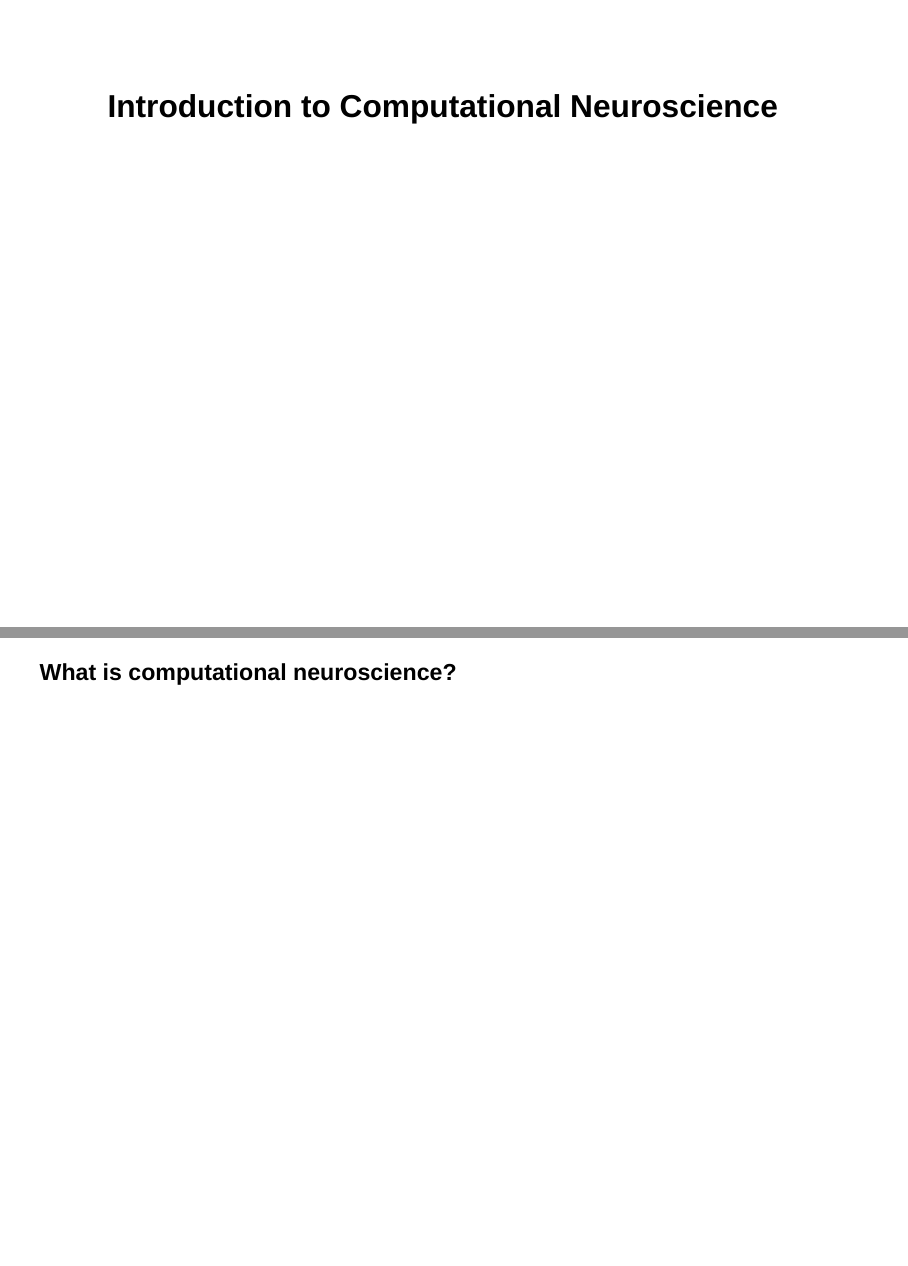
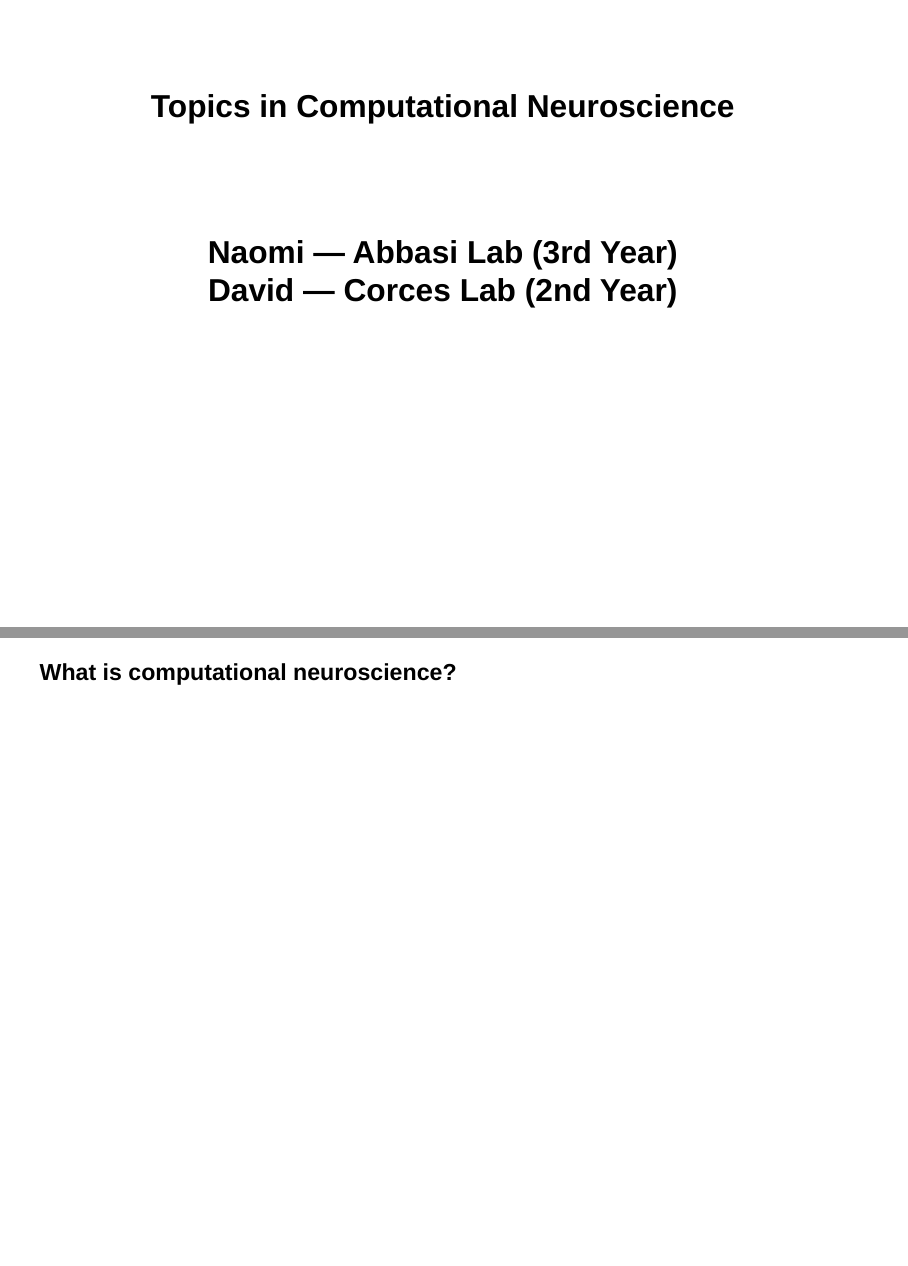
Before and after one commit to naomidonovan1/comp-neuro-lecture, a Quarto document (index.qmd): pages 1 and 2 of 60, joined at a grey line. Rendered offline with R 4.5, knitr and Pandoc in place of Quarto, with nearby package versions; drawn as Slidy slides in place of the format the file asks for.

Commit message:
changed title slide

```diff
--- a/index.qmd
+++ b/index.qmd
@@ -1,5 +1,6 @@
 ---
-title: "Introduction to Computational Neuroscience"
+title: "Topics in Computational Neuroscience"
+subtitle: "**Naomi** — Abbasi Lab (3rd Year)<br>**David** — Corces Lab (2nd Year)"
 format: revealjs
 ---
 
```
Also changed, not shown: index.qmd (2 more changed lines).
